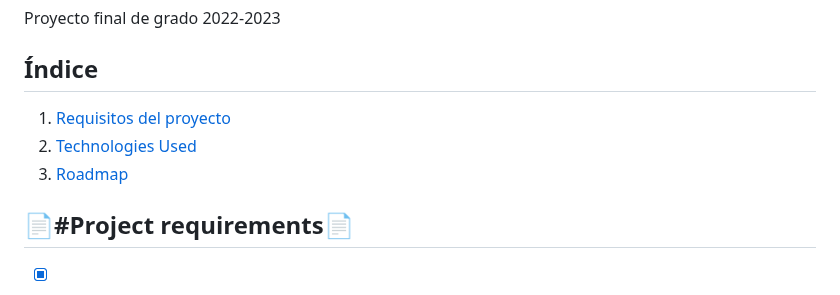
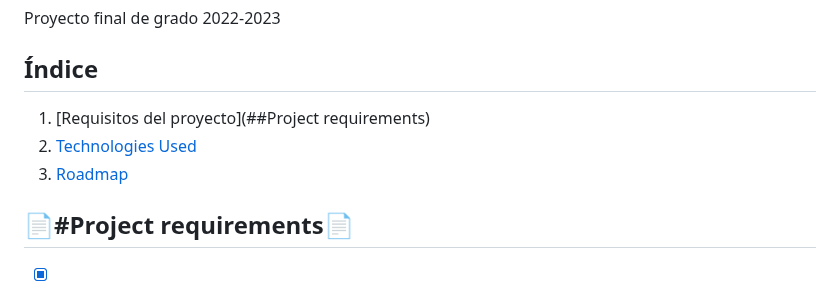
Before and after one commit to aUrbano24/ProyectoFinal-22-23-UrbanFight, a Markdown page: README.md, the part around the change. GitHub-like rendering.

```diff
--- a/README.md
+++ b/README.md
@@ -2,13 +2,9 @@
 Proyecto final de grado 2022-2023
 
 ## Índice
-1. [Requisitos del proyecto](#Project)
+1. [Requisitos del proyecto](##Project requirements)
 2. [Technologies Used](#Technologies)
 3. [Roadmap](#roadmap)
-
-
-
-
 
 
 📄#Project requirements📄
```
